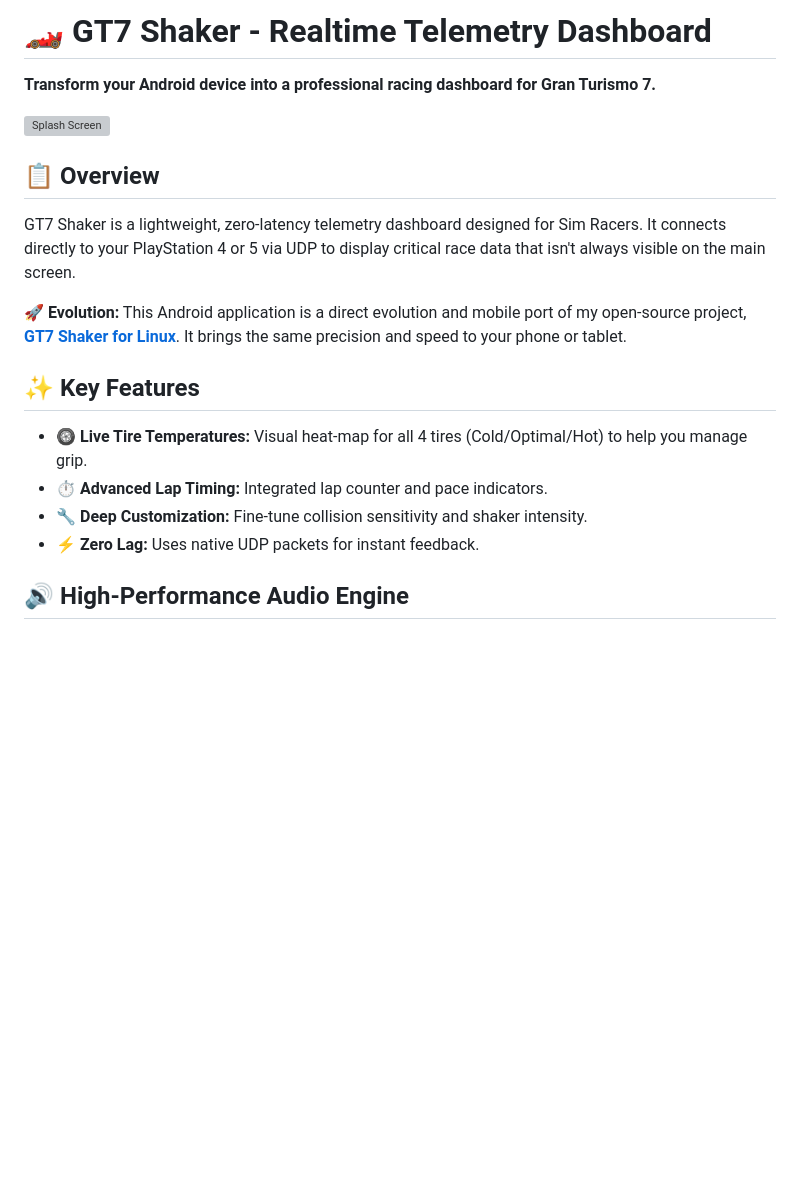
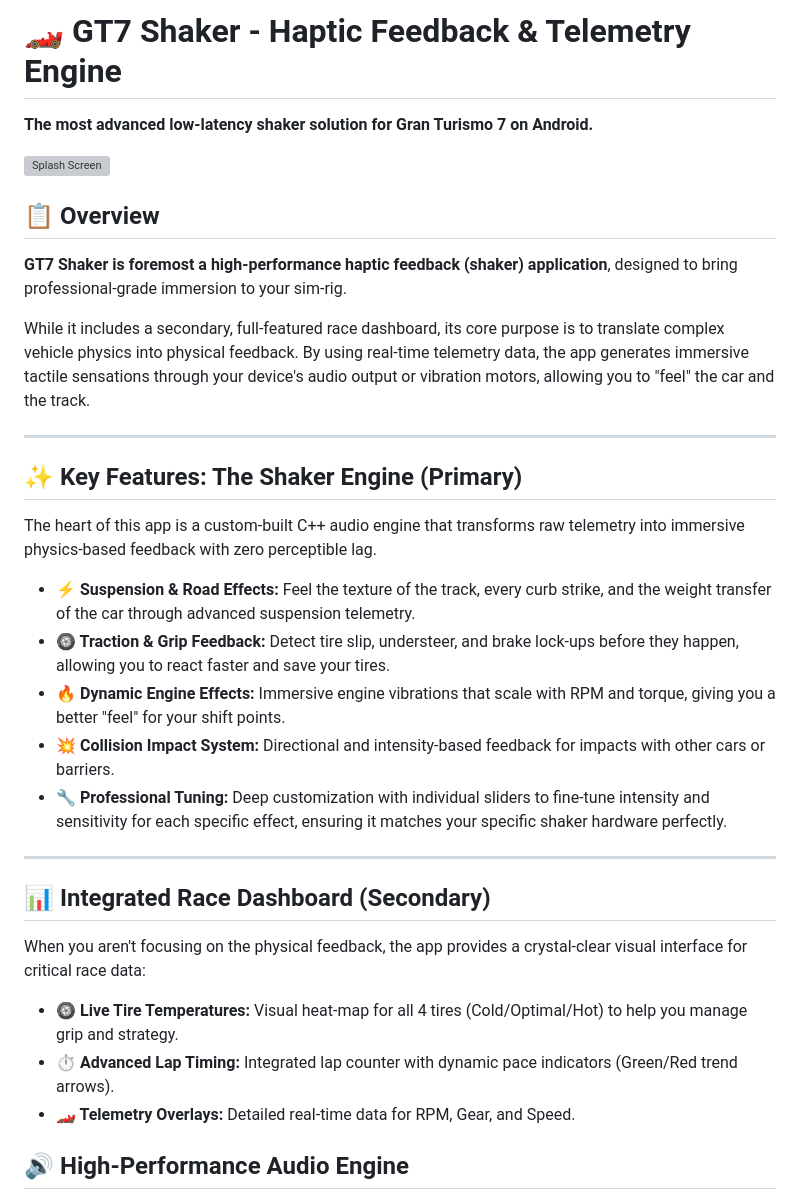
Before and after one commit to Helskov/GT7-Shaker-for-Android, a Markdown page: README.md, the part around the change. Drawn GitHub-style; blank space fills up the shorter version; grey boxes are pictures that could not be loaded.

```diff
--- a/README.md
+++ b/README.md
@@ -1,20 +1,33 @@
-# 🏎️ GT7 Shaker - Realtime Telemetry Dashboard
+# 🏎️ GT7 Shaker - Haptic Feedback & Telemetry Engine
 
-**Transform your Android device into a professional racing dashboard for Gran Turismo 7.**
+**The most advanced low-latency shaker solution for Gran Turismo 7 on Android.**
 
 ![Splash Screen](loadingscreen.png)
 
 ## 📋 Overview
-GT7 Shaker is a lightweight, zero-latency telemetry dashboard designed for Sim Racers. It connects directly to your PlayStation 4 or 5 via UDP to display critical race data that isn't always visible on the main screen.
+**GT7 Shaker is foremost a high-performance haptic feedback (shaker) application**, designed to bring professional-grade immersion to your sim-rig.
 
-**🚀 Evolution:** This Android application is a direct evolution and mobile port of my open-source project, **[GT7 Shaker for Linux](https://github.com/Helskov/GT7-Shaker-for-linux)**. It brings the same precision and speed to your phone or tablet.
+While it includes a secondary, full-featured race dashboard, its core purpose is to translate complex vehicle physics into physical feedback. By using real-time telemetry data, the app generates immersive tactile sensations through your device's audio output or vibration motors, allowing you to "feel" the car and the track.
 
-## ✨ Key Features
+---
 
-* **🛞 Live Tire Temperatures:** Visual heat-map for all 4 tires (Cold/Optimal/Hot) to help you manage grip.
-* **⏱️ Advanced Lap Timing:** Integrated lap counter and pace indicators.
-* **🔧 Deep Customization:** Fine-tune collision sensitivity and shaker intensity.
-* **⚡ Zero Lag:** Uses native UDP packets for instant feedback.
+## ✨ Key Features: The Shaker Engine (Primary)
+The heart of this app is a custom-built C++ audio engine that transforms raw telemetry into immersive physics-based feedback with zero perceptible lag.
+
+* **⚡ Suspension & Road Effects:** Feel the texture of the track, every curb strike, and the weight transfer of the car through advanced suspension telemetry.
+* **🛞 Traction & Grip Feedback:** Detect tire slip, understeer, and brake lock-ups before they happen, allowing you to react faster and save your tires.
+* **🔥 Dynamic Engine Effects:** Immersive engine vibrations that scale with RPM and torque, giving you a better "feel" for your shift points.
+* **💥 Collision Impact System:** Directional and intensity-based feedback for impacts with other cars or barriers.
+* **🔧 Professional Tuning:** Deep customization with individual sliders to fine-tune intensity and sensitivity for each specific effect, ensuring it matches your specific shaker hardware perfectly.
+
+---
+
+## 📊 Integrated Race Dashboard (Secondary)
+When you aren't focusing on the physical feedback, the app provides a crystal-clear visual interface for critical race data:
+
+* **🛞 Live Tire Temperatures:** Visual heat-map for all 4 tires (Cold/Optimal/Hot) to help you manage grip and strategy.
+* **⏱️ Advanced Lap Timing:** Integrated lap counter with dynamic pace indicators (Green/Red trend arrows).
+* **🏎️ Telemetry Overlays:** Detailed real-time data for RPM, Gear, and Speed.
 
 ## 🔊 High-Performance Audio Engine
 GT7 Shaker isn't just a visual tool. It features a custom-built, low-latency audio engine designed for haptic feedback and real-time sound generation:
```
